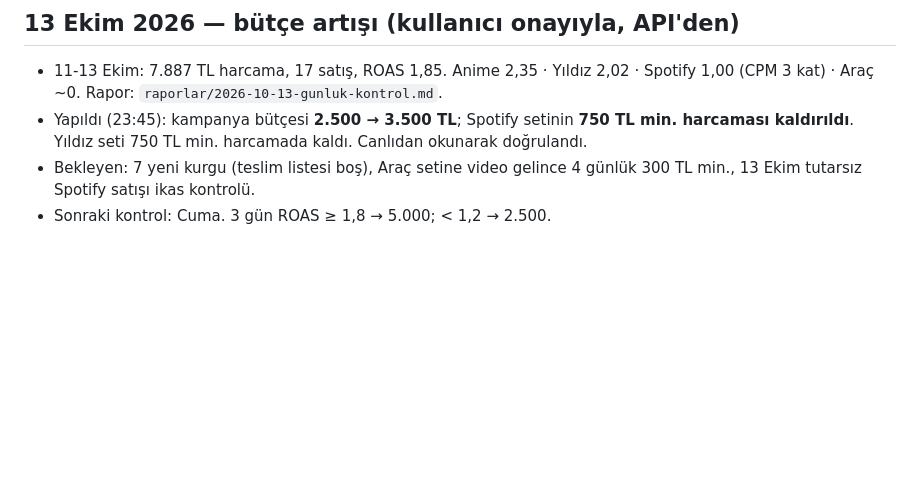
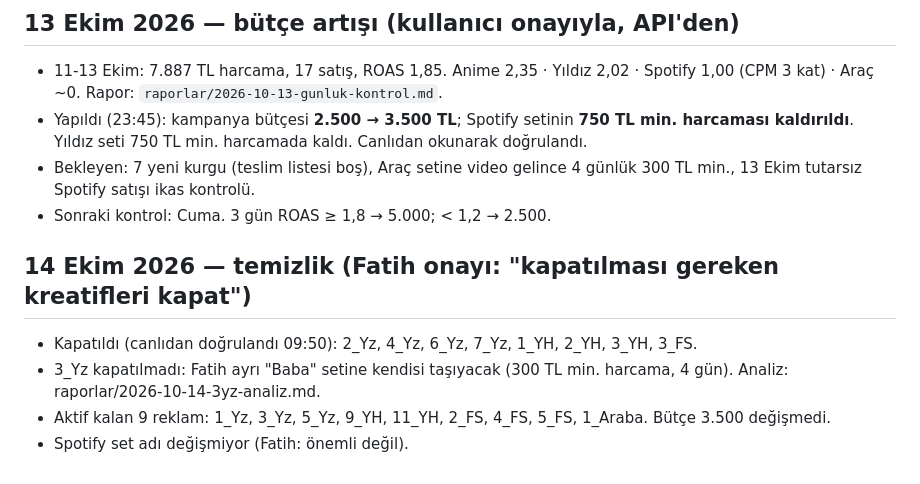
Before and after one commit to sobegobul-byte/yummylight_tr_meta, a Markdown page: docs/reklam/yapilacaklar.md, the part around the change. Drawn GitHub-style; blank space fills up the shorter version.

Commit message:
[reklam] 14 Ekim temizlik: 8 reklam kapatıldı
Co-Authored-By: Claude Opus 5.5 <noreply@anthropic.com>
Claude-Session: https://claude.ai/code/session_01LPBV2RUZPN1hqE2kFBRHM9

```diff
--- a/docs/reklam/yapilacaklar.md
+++ b/docs/reklam/yapilacaklar.md
@@ -115,3 +115,9 @@ _Son güncelleme: 2026-10-01_
 - Yapıldı (23:45): kampanya bütçesi **2.500 → 3.500 TL**; Spotify setinin **750 TL min. harcaması kaldırıldı**. Yıldız seti 750 TL min. harcamada kaldı. Canlıdan okunarak doğrulandı.
 - Bekleyen: 7 yeni kurgu (teslim listesi boş), Araç setine video gelince 4 günlük 300 TL min., 13 Ekim tutarsız Spotify satışı ikas kontrolü.
 - Sonraki kontrol: Cuma. 3 gün ROAS ≥ 1,8 → 5.000; < 1,2 → 2.500.
+
+## 14 Ekim 2026 — temizlik (Fatih onayı: "kapatılması gereken kreatifleri kapat")
+- Kapatıldı (canlıdan doğrulandı 09:50): 2_Yz, 4_Yz, 6_Yz, 7_Yz, 1_YH, 2_YH, 3_YH, 3_FS.
+- 3_Yz kapatılmadı: Fatih ayrı "Baba" setine kendisi taşıyacak (300 TL min. harcama, 4 gün). Analiz: raporlar/2026-10-14-3yz-analiz.md.
+- Aktif kalan 9 reklam: 1_Yz, 3_Yz, 5_Yz, 9_YH, 11_YH, 2_FS, 4_FS, 5_FS, 1_Araba. Bütçe 3.500 değişmedi.
+- Spotify set adı değişmiyor (Fatih: önemli değil).
```
